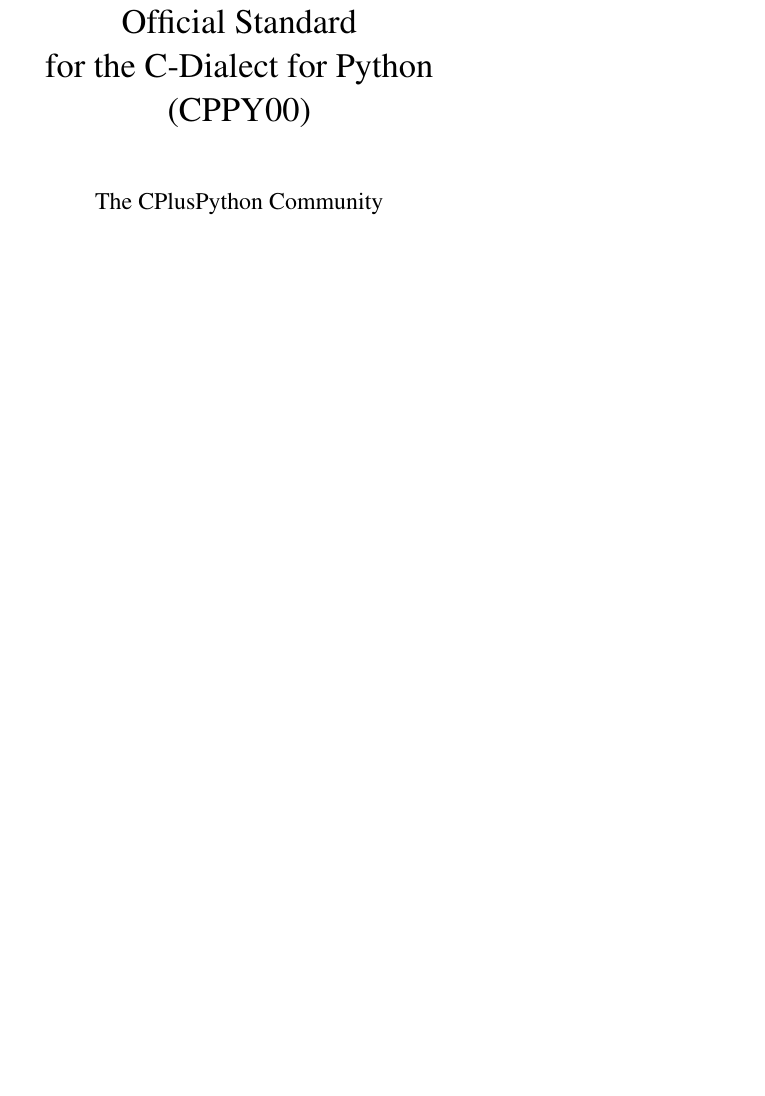
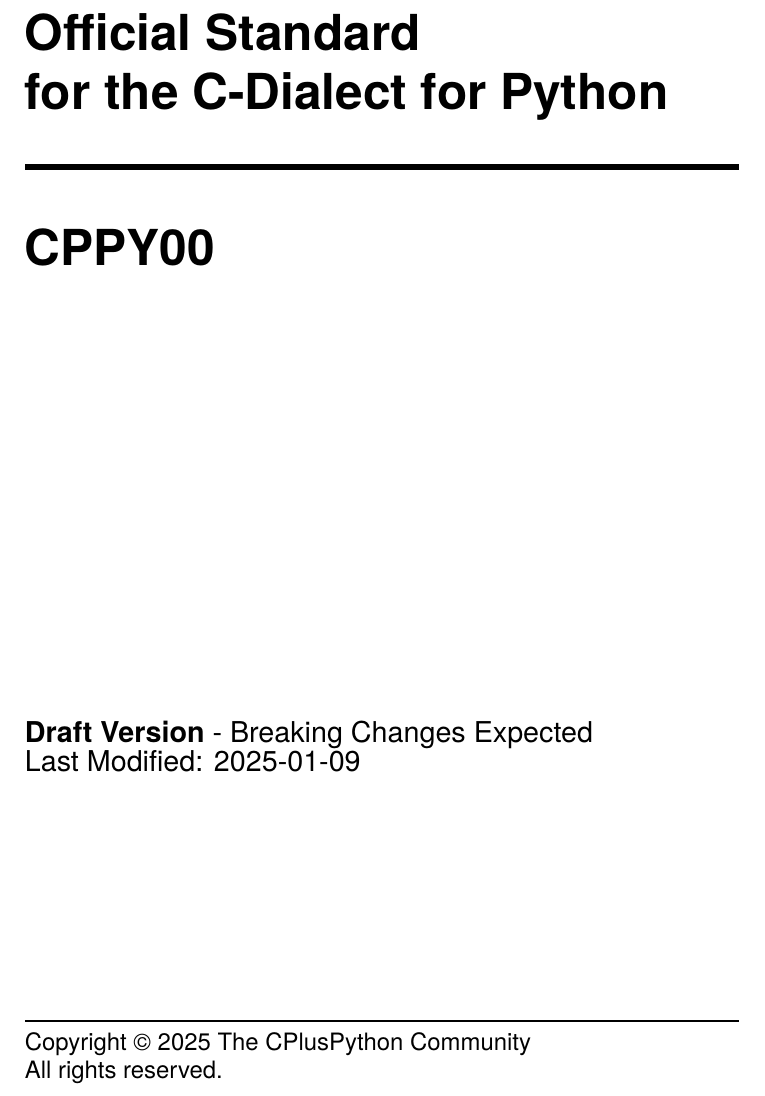
Before and after one commit to c-plus-python/cppy-docs, a LaTeX document (std/CPPY00/CPPY00-Standard.tex, which reads std/CPPY00/title-page.tex, std/std-preambles.tex): part of page 1 of 2, cut so that both start at the same text, the shorter picture padded with empty space. Compiled offline with pdfLaTeX.

Commit message:
docs: created cover page

```diff
--- /dev/null
+++ b/std/CPPY00/title-page.tex
@@ -0,0 +1,33 @@
+\begin{titlepage}
+    \vspace*{3cm}
+    \begin{adjustwidth}{5cm}{0cm}
+
+        {\fontfamily{qhv}\selectfont \bfseries \Huge
+        Official Standard \\
+        for the C-Dialect for Python
+
+        \noindent\rule{\linewidth}{1mm}
+
+        \vspace*{1cm}
+
+        \noindent CPPY00
+        }
+
+        \vspace*{8cm}
+
+        {\fontfamily{qhv}\selectfont \Large \noindent
+        \textbf{Draft Version} - Breaking Changes Expected \\
+        Last Modified: 2025-01-09
+        }
+
+        \vspace*{4cm}
+
+        \noindent\rule{\linewidth}{0.5mm}
+
+        {\fontfamily{qhv}\selectfont \large \noindent
+        Copyright \copyright \ 2025 The CPlusPython Community \\
+        All rights reserved.
+
+        }
+    \end{adjustwidth}
+\end{titlepage}
--- a/std/std-preambles.tex
+++ b/std/std-preambles.tex
@@ -1,4 +1,8 @@
-\documentclass[titlepage]{article}
+\documentclass[titlepage,twoside]{article}
 
 % Packages
+\usepackage[margin=2cm]{geometry}
 \usepackage{mathptmx}
+\usepackage{changepage}
+
+\usepackage{txfonts}
```
Also changed, not shown: std/CPPY00/CPPY00-Standard.tex (+1 -1 lines).
